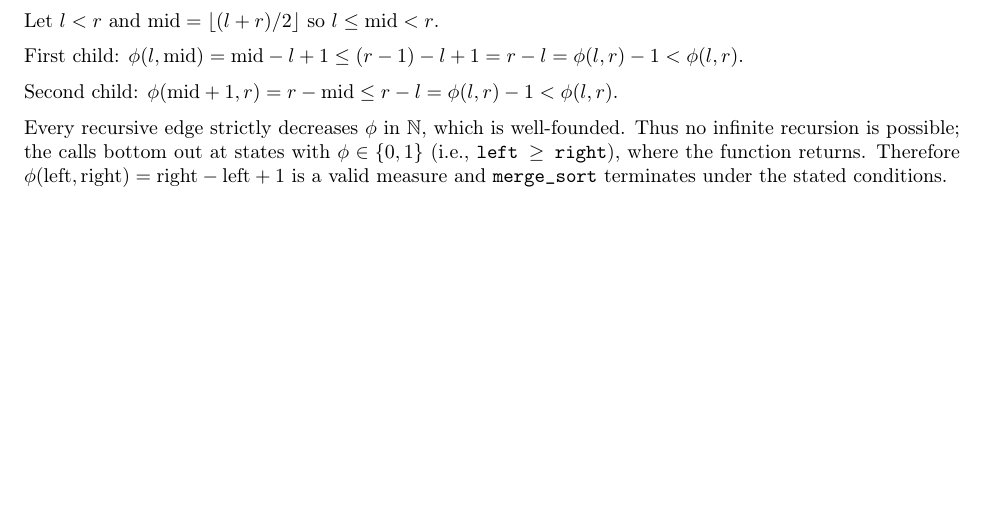
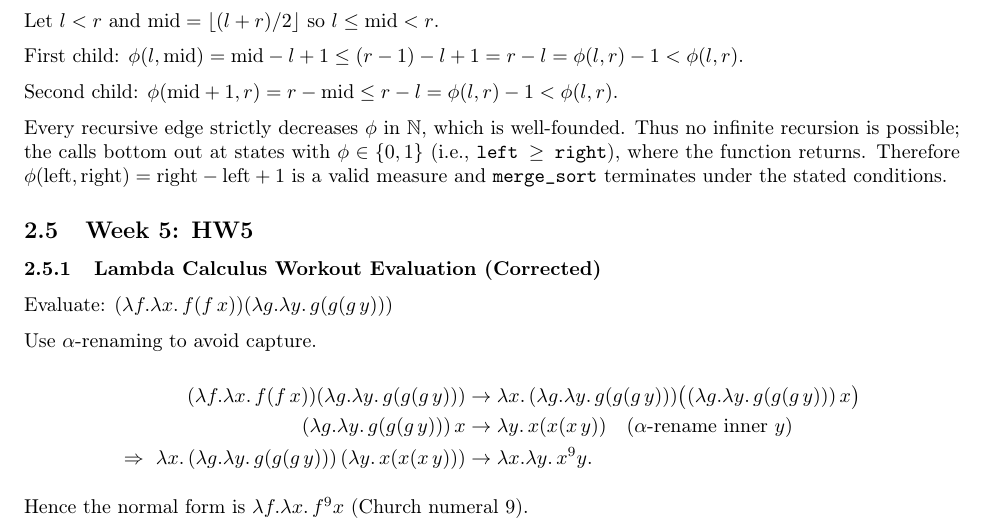
Before and after one commit to mitchelltoney/CPSC-354, a LaTeX paper (report.tex): part of page 6 of 6 before the commit and part of page 6 of 7 after it, cut so that both start at the same text, the shorter picture padded with empty space. Compiled offline with pdfLaTeX.

Commit message:
HW5 push

```diff
--- a/report.tex
+++ b/report.tex
@@ -496,6 +497,27 @@ Second child: $\phi(\text{mid}+1,r)=r-\text{mid}\le r-l=\phi(l,r)-1<\phi(l,r)$.
 
 Every recursive edge strictly decreases $\phi$ in $\mathbb N$, which is well-founded. Thus no infinite recursion is possible; the calls bottom out at states with $\phi\in\{0,1\}$ (i.e., \texttt{left $\geq$ right}), where the function returns. Therefore $\phi(\text{left},\text{right})=\text{right}-\text{left}+1$ is a valid measure and \texttt{merge\_sort} terminates under the stated conditions.
 
+\subsection{Week 5: HW5}
+
+\subsubsection{Lambda Calculus Workout Evaluation (Corrected)}
+
+Evaluate: $(\lambda f.\lambda x.\,f(f\,x))(\lambda g.\lambda y.\,g(g(g\,y)))$
+
+Use $\alpha$-renaming to avoid capture.
+
+\[
+\begin{aligned}
+(\lambda f.\lambda x.\,f(f\,x))(\lambda g.\lambda y.\,g(g(g\,y)))
+&\to \lambda x.\,(\lambda g.\lambda y.\,g(g(g\,y)))\big((\lambda g.\lambda y.\,g(g(g\,y)))\,x\big)\\
+(\lambda g.\lambda y.\,g(g(g\,y)))\,x
+&\to \lambda y.\,x(x(x\,y)) \quad (\text{$\alpha$-rename inner } y)\\
+\Rightarrow\ \lambda x.\,(\lambda g.\lambda y.\,g(g(g\,y)))\,(\lambda y.\,x(x(x\,y)))
+&\to \lambda x.\lambda y.\,x^9 y.
+\end{aligned}
+\]
+
+Hence the normal form is $\lambda f.\lambda x.\,f^{9}x$ (Church numeral $9$).
+
 \section{Essay}
 
 \section{Evidence of Participation}
```
Also changed, not shown: report.pdf, report.tex (1 more changed lines).
